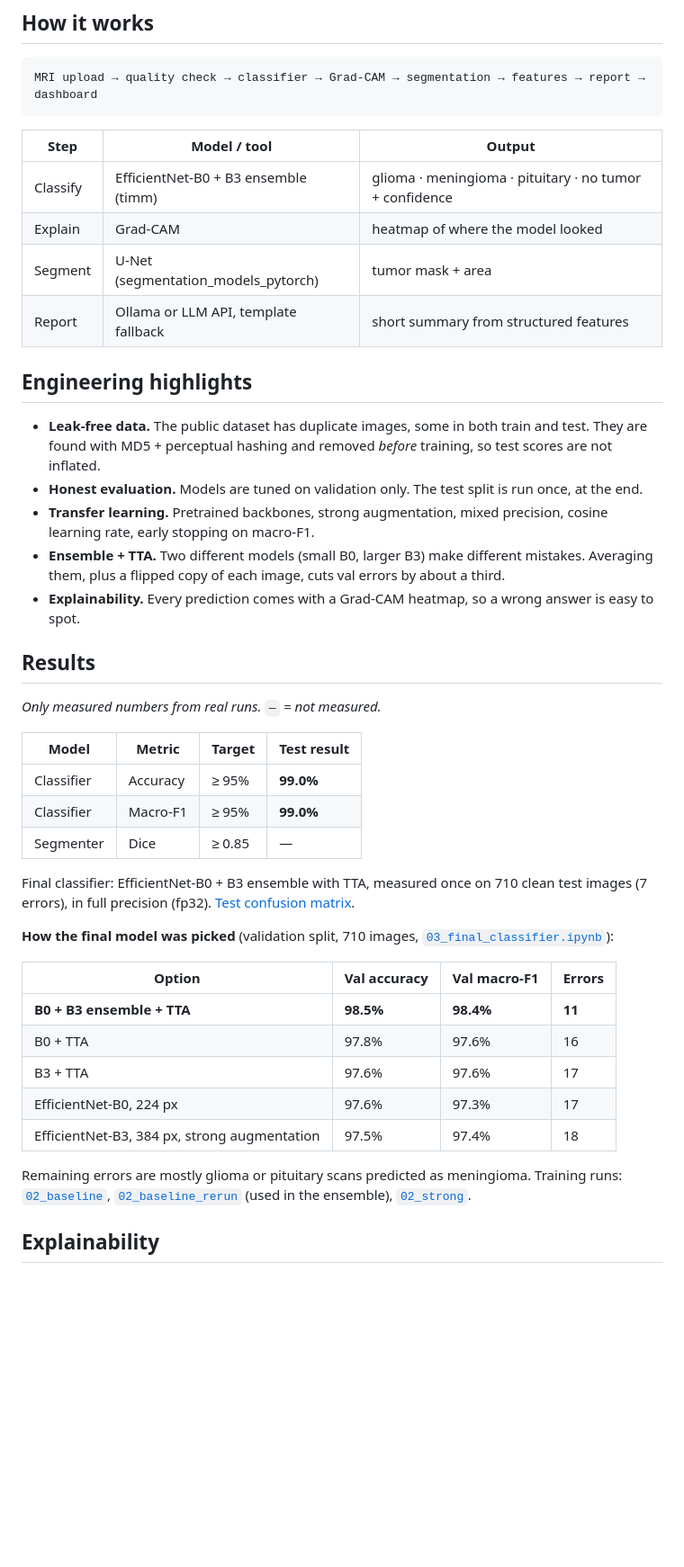
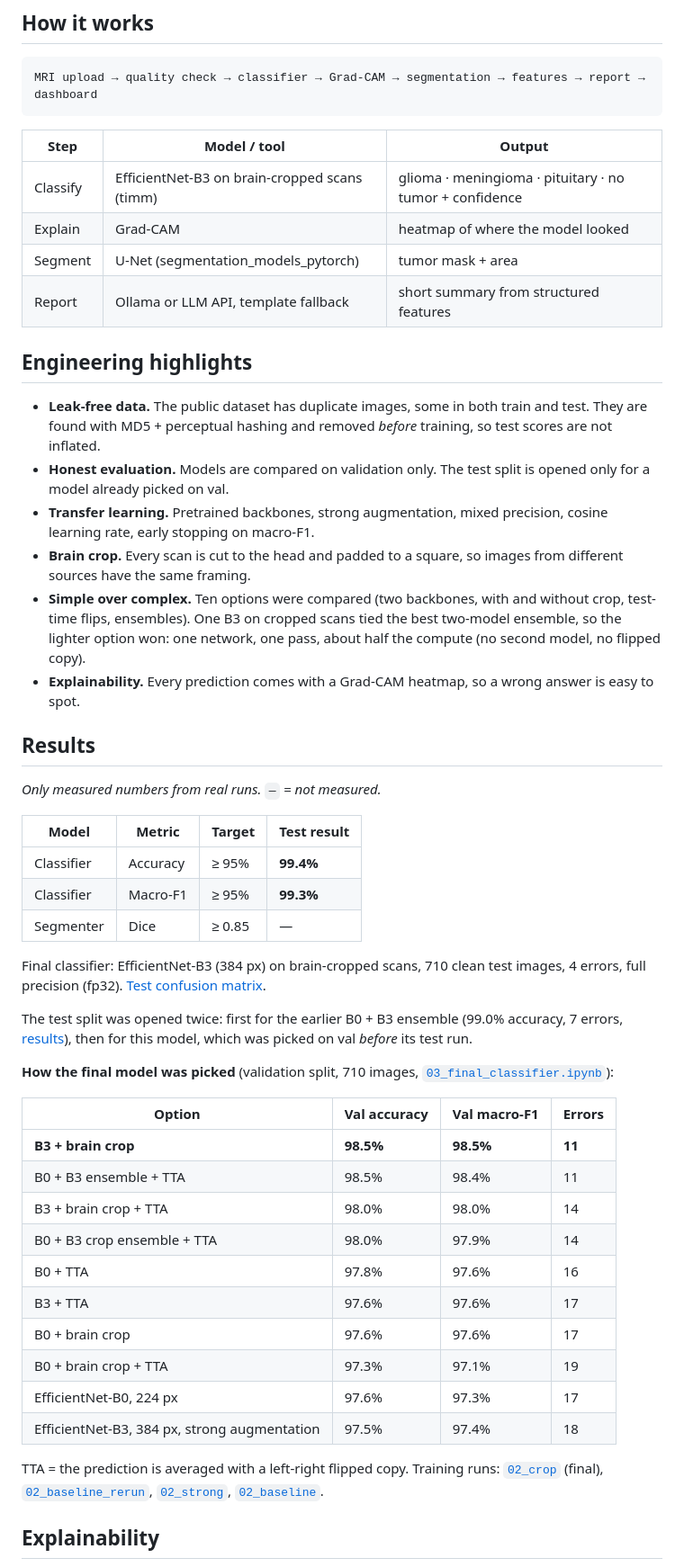
Before and after one commit to sanjardevx/neurolens, a Markdown page: README.md, the part around one of its changes. Shown at 90% size. GitHub-like rendering; blank space fills up the shorter version.

```diff
--- a/README.md
+++ b/README.md
@@ -12,7 +12,7 @@ MRI upload → quality check → classifier → Grad-CAM → segmentation → fe
 
 | Step | Model / tool | Output |
 |---|---|---|
-| Classify | EfficientNet-B0 + B3 ensemble (timm) | glioma · meningioma · pituitary · no tumor + confidence |
+| Classify | EfficientNet-B3 on brain-cropped scans (timm) | glioma · meningioma · pituitary · no tumor + confidence |
 | Explain | Grad-CAM | heatmap of where the model looked |
 | Segment | U-Net (segmentation_models_pytorch) | tumor mask + area |
 | Report | Ollama or LLM API, template fallback | short summary from structured features |
@@ -20,9 +20,10 @@ MRI upload → quality check → classifier → Grad-CAM → segmentation → fe
 ## Engineering highlights
 
 - **Leak-free data.** The public dataset has duplicate images, some in both train and test. They are found with MD5 + perceptual hashing and removed *before* training, so test scores are not inflated.
-- **Honest evaluation.** Models are tuned on validation only. The test split is run once, at the end.
+- **Honest evaluation.** Models are compared on validation only. The test split is opened only for a model already picked on val.
 - **Transfer learning.** Pretrained backbones, strong augmentation, mixed precision, cosine learning rate, early stopping on macro-F1.
-- **Ensemble + TTA.** Two different models (small B0, larger B3) make different mistakes. Averaging them, plus a flipped copy of each image, cuts val errors by about a third.
+- **Brain crop.** Every scan is cut to the head and padded to a square, so images from different sources have the same framing.
+- **Simple over complex.** Ten options were compared (two backbones, with and without crop, test-time flips, ensembles). One B3 on cropped scans tied the best two-model ensemble, so the lighter option won: one network, one pass, about half the compute (no second model, no flipped copy).
 - **Explainability.** Every prediction comes with a Grad-CAM heatmap, so a wrong answer is easy to spot.
 
 ## Results
@@ -31,23 +32,30 @@ _Only measured numbers from real runs. `—` = not measured._
 
 | Model | Metric | Target | Test result |
 |---|---|---|---|
-| Classifier | Accuracy | ≥ 95% | **99.0%** |
-| Classifier | Macro-F1 | ≥ 95% | **99.0%** |
+| Classifier | Accuracy | ≥ 95% | **99.4%** |
+| Classifier | Macro-F1 | ≥ 95% | **99.3%** |
 | Segmenter | Dice | ≥ 0.85 | — |
 
-Final classifier: EfficientNet-B0 + B3 ensemble with TTA, measured once on 710 clean test images (7 errors), in full precision (fp32). [Test confusion matrix](ml/results/03_final/confusion_final_test.png).
+Final classifier: EfficientNet-B3 (384 px) on brain-cropped scans, 710 clean test images, 4 errors, full precision (fp32). [Test confusion matrix](ml/results/03_final/confusion_final_test.png).
+
+The test split was opened twice: first for the earlier B0 + B3 ensemble (99.0% accuracy, 7 errors, [results](ml/results/03_final_ensemble)), then for this model, which was picked on val *before* its test run.
 
 **How the final model was picked** (validation split, 710 images, [`03_final_classifier.ipynb`](ml/notebooks/03_final_classifier.ipynb)):
 
 | Option | Val accuracy | Val macro-F1 | Errors |
 |---|---|---|---|
-| **B0 + B3 ensemble + TTA** | **98.5%** | **98.4%** | **11** |
+| **B3 + brain crop** | **98.5%** | **98.5%** | **11** |
+| B0 + B3 ensemble + TTA | 98.5% | 98.4% | 11 |
+| B3 + brain crop + TTA | 98.0% | 98.0% | 14 |
+| B0 + B3 crop ensemble + TTA | 98.0% | 97.9% | 14 |
 | B0 + TTA | 97.8% | 97.6% | 16 |
 | B3 + TTA | 97.6% | 97.6% | 17 |
+| B0 + brain crop | 97.6% | 97.6% | 17 |
+| B0 + brain crop + TTA | 97.3% | 97.1% | 19 |
 | EfficientNet-B0, 224 px | 97.6% | 97.3% | 17 |
 | EfficientNet-B3, 384 px, strong augmentation | 97.5% | 97.4% | 18 |
 
-Remaining errors are mostly glioma or pituitary scans predicted as meningioma. Training runs: [`02_baseline`](ml/results/02_baseline), [`02_baseline_rerun`](ml/results/02_baseline_rerun) (used in the ensemble), [`02_strong`](ml/results/02_strong).
+TTA = the prediction is averaged with a left-right flipped copy. Training runs: [`02_crop`](ml/results/02_crop) (final), [`02_baseline_rerun`](ml/results/02_baseline_rerun), [`02_strong`](ml/results/02_strong), [`02_baseline`](ml/results/02_baseline).
 
 ## Explainability
 
```
Also changed, not shown: other parts of README.md (+8 -2 lines), ml/results/03_final/confusion_final_test.png (added), ml/results/03_final/confusion_final_val.png (added), ml/results/04_gradcam_final/gradcam_errors_final.png (added), ml/results/04_gradcam_final/gradcam_examples_final.png (added), ml/results/04_gradcam_final/gradcam_per_class_final.png (added), 4 other files.
